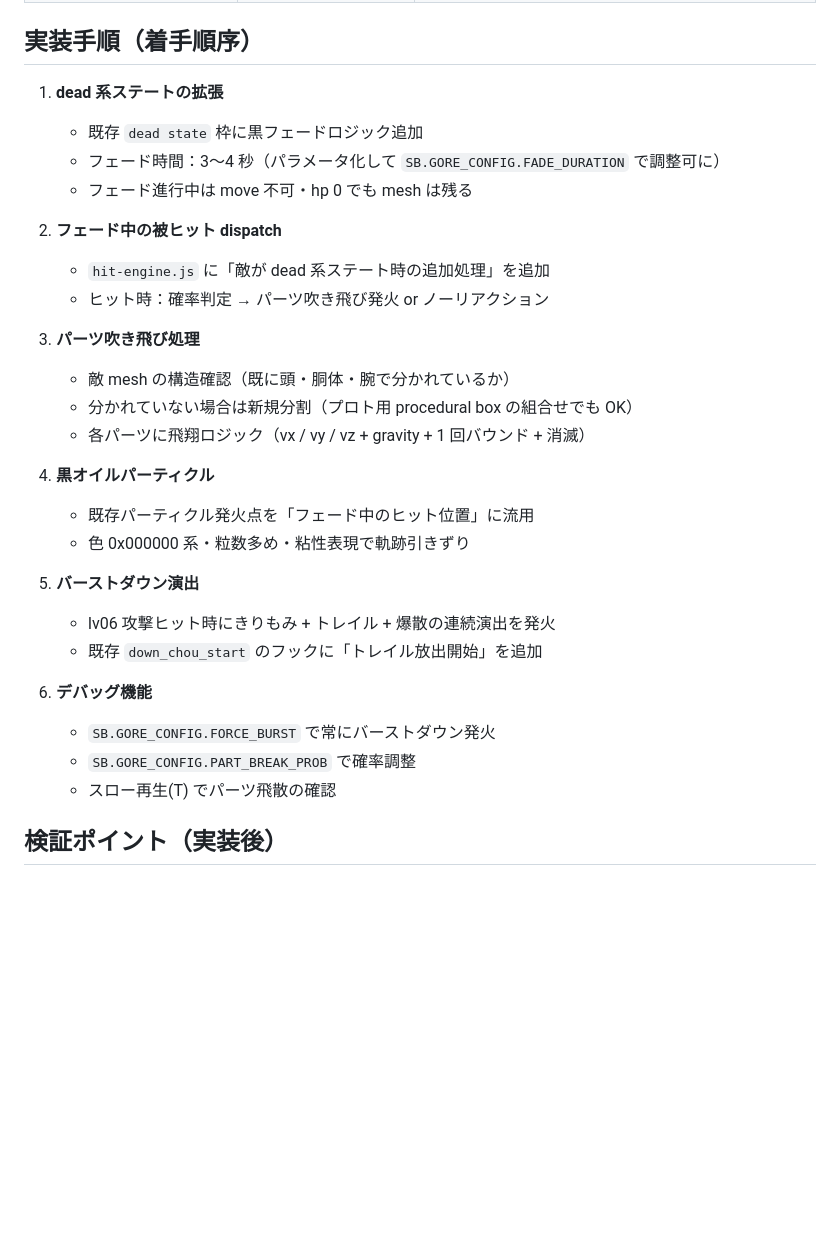
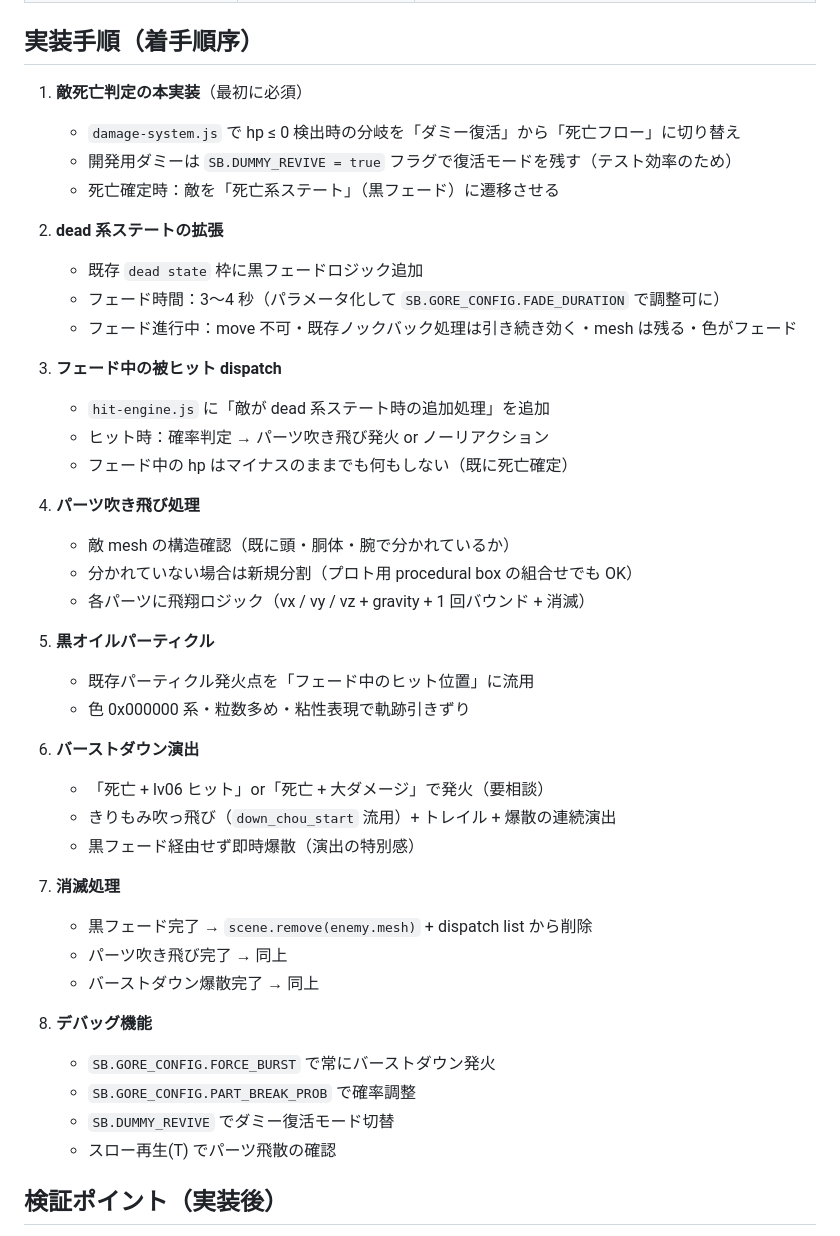
Before and after one commit to ryoten82/breakout, a Markdown page: spec-room/discussions/gore-scrap-mob-prototype.md, the part around one of its changes. Drawn GitHub-style; blank space fills up the shorter version.

Commit message:
docs(spec-room): ゴア・スクラップ雑魚仕様 = 敵死亡処理本実装 として再定義

```diff
--- a/spec-room/discussions/gore-scrap-mob-prototype.md
+++ b/spec-room/discussions/gore-scrap-mob-prototype.md
@@ -70,31 +96,44 @@ HP 0 になる
 
 ## 実装手順（着手順序）
 
-1. **dead 系ステートの拡張**
+1. **敵死亡判定の本実装**（最初に必須）
+   - `damage-system.js` で hp ≤ 0 検出時の分岐を「ダミー復活」から「死亡フロー」に切り替え
+   - 開発用ダミーは `SB.DUMMY_REVIVE = true` フラグで復活モードを残す（テスト効率のため）
+   - 死亡確定時：敵を「死亡系ステート」（黒フェード）に遷移させる
+
+2. **dead 系ステートの拡張**
    - 既存 `dead state` 枠に黒フェードロジック追加
    - フェード時間：3〜4 秒（パラメータ化して `SB.GORE_CONFIG.FADE_DURATION` で調整可に）
-   - フェード進行中は move 不可・hp 0 でも mesh は残る
+   - フェード進行中：move 不可・既存ノックバック処理は引き続き効く・mesh は残る・色がフェード
 
-2. **フェード中の被ヒット dispatch**
+3. **フェード中の被ヒット dispatch**
    - `hit-engine.js` に「敵が dead 系ステート時の追加処理」を追加
    - ヒット時：確率判定 → パーツ吹き飛び発火 or ノーリアクション
+   - フェード中の hp はマイナスのままでも何もしない（既に死亡確定）
 
-3. **パーツ吹き飛び処理**
+4. **パーツ吹き飛び処理**
    - 敵 mesh の構造確認（既に頭・胴体・腕で分かれているか）
    - 分かれていない場合は新規分割（プロト用 procedural box の組合せでも OK）
    - 各パーツに飛翔ロジック（vx / vy / vz + gravity + 1 回バウンド + 消滅）
 
-4. **黒オイルパーティクル**
+5. **黒オイルパーティクル**
    - 既存パーティクル発火点を「フェード中のヒット位置」に流用
    - 色 0x000000 系・粒数多め・粘性表現で軌跡引きずり
 
-5. **バーストダウン演出**
-   - lv06 攻撃ヒット時にきりもみ + トレイル + 爆散の連続演出を発火
-   - 既存 `down_chou_start` のフックに「トレイル放出開始」を追加
+6. **バーストダウン演出**
+   - 「死亡 + lv06 ヒット」or「死亡 + 大ダメージ」で発火（要相談）
+   - きりもみ吹っ飛び（`down_chou_start` 流用）+ トレイル + 爆散の連続演出
+   - 黒フェード経由せず即時爆散（演出の特別感）
 
-6. **デバッグ機能**
+7. **消滅処理**
+   - 黒フェード完了 → `scene.remove(enemy.mesh)` + dispatch list から削除
+   - パーツ吹き飛び完了 → 同上
+   - バーストダウン爆散完了 → 同上
+
+8. **デバッグ機能**
    - `SB.GORE_CONFIG.FORCE_BURST` で常にバーストダウン発火
    - `SB.GORE_CONFIG.PART_BREAK_PROB` で確率調整
+   - `SB.DUMMY_REVIVE` でダミー復活モード切替
    - スロー再生(T) でパーツ飛散の確認
 
 ## 検証ポイント（実装後）
```
Also changed, not shown: other parts of spec-room/discussions/gore-scrap-mob-prototype.md (+30 -4 lines), spec-room/INDEX.md (+1 -1 lines).
